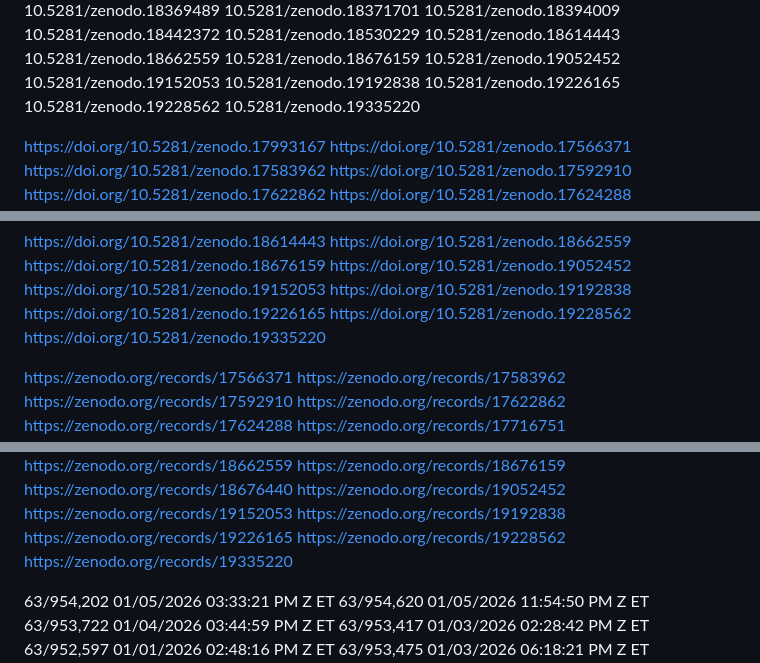
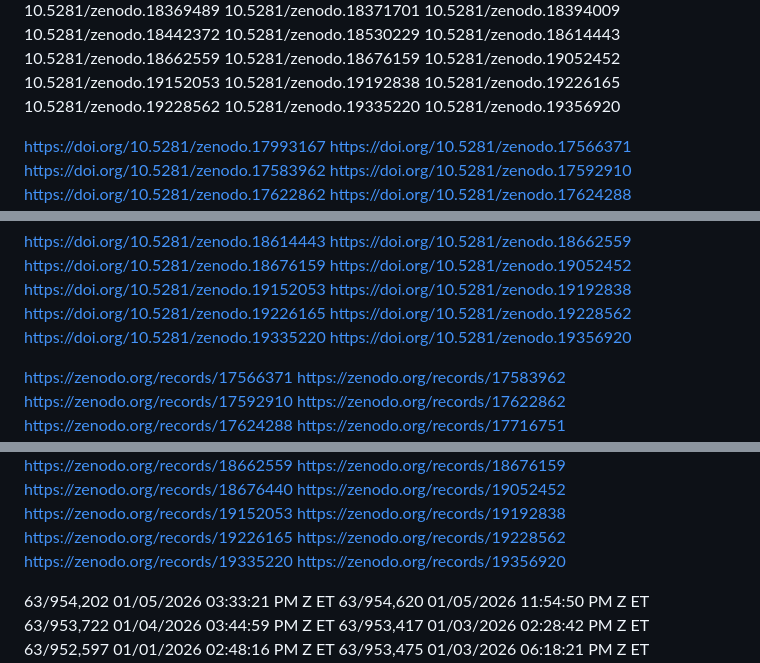
Before and after one commit to brendanlynch9/Wdamm-FLOB2, a Markdown page: README.md, 3 parts joined by grey strips. Rendered like a GitHub page.

Commit message:
Add new Zenodo DOI links to README

```diff
--- a/README.md
+++ b/README.md
@@ -142,6 +142,7 @@ Thank you for exploring it.
 10.5281/zenodo.19226165
 10.5281/zenodo.19228562
 10.5281/zenodo.19335220
+10.5281/zenodo.19356920
 
 
 https://doi.org/10.5281/zenodo.17993167
@@ -205,6 +206,9 @@ https://doi.org/10.5281/zenodo.19192838
 https://doi.org/10.5281/zenodo.19226165
 https://doi.org/10.5281/zenodo.19228562
 https://doi.org/10.5281/zenodo.19335220
+https://doi.org/10.5281/zenodo.19356920
+
+
 
 
 https://zenodo.org/records/17566371
@@ -268,6 +272,10 @@ https://zenodo.org/records/19192838
 https://zenodo.org/records/19226165
 https://zenodo.org/records/19228562
 https://zenodo.org/records/19335220
+https://zenodo.org/records/19356920
+
+
+
 
 
 
```
